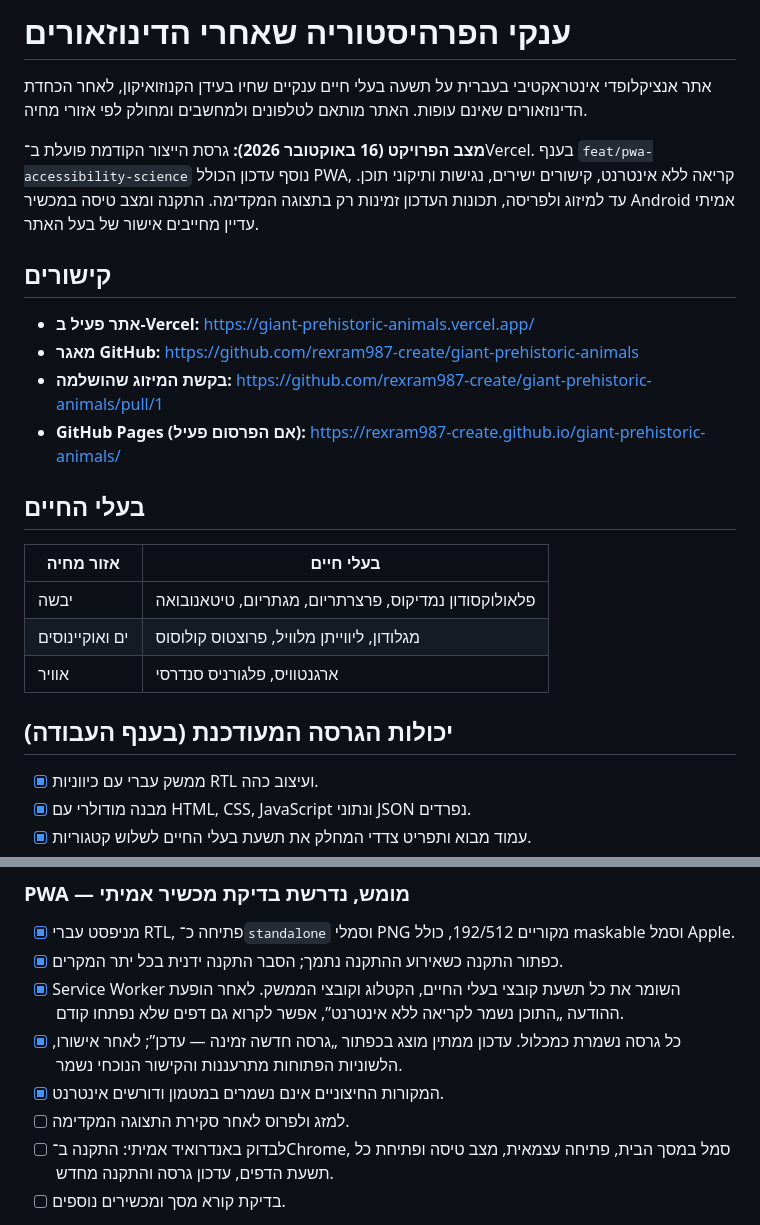
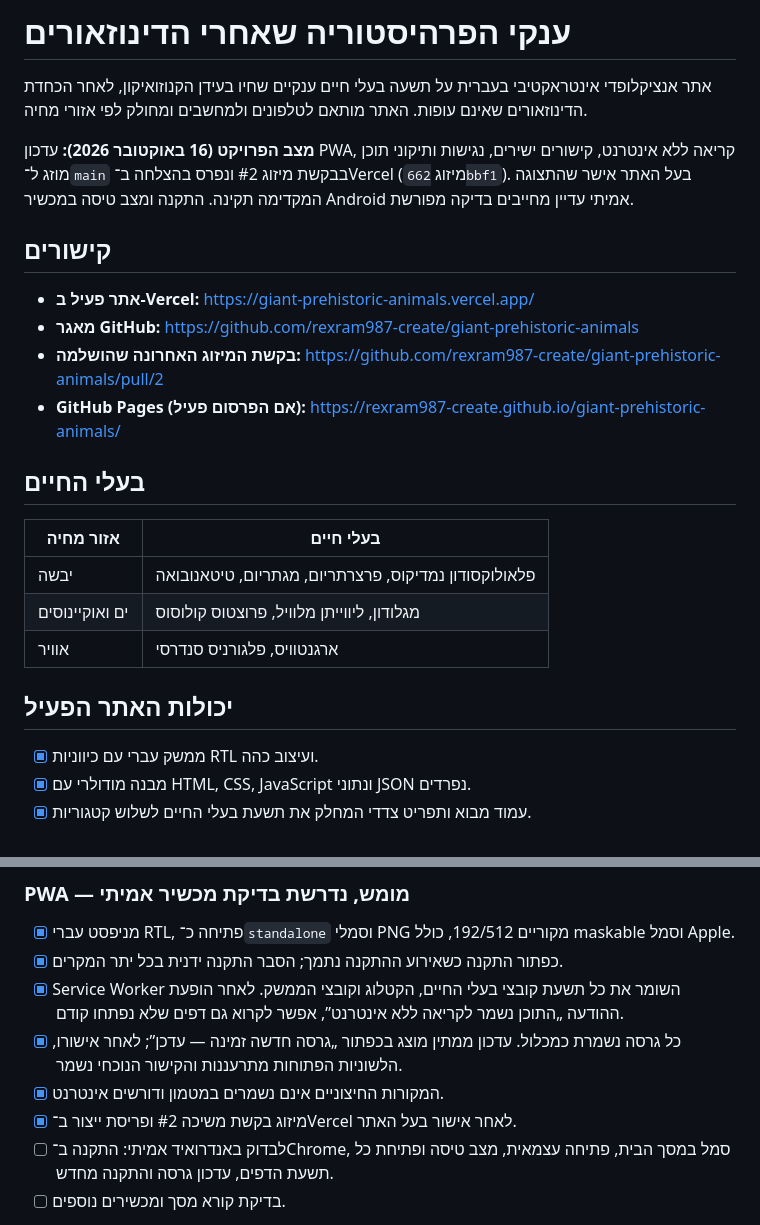
Before and after one commit to rexram987-create/giant-prehistoric-animals, a Markdown page: README.md, 2 parts joined by grey strips. GitHub-like rendering.

Commit message:
docs: record merged PWA update and successful production deployment

```diff
--- a/README.md
+++ b/README.md
@@ -2,13 +2,13 @@
 
 אתר אנציקלופדי אינטראקטיבי בעברית על תשעה בעלי חיים ענקיים שחיו בעידן הקנוזואיקון, לאחר הכחדת הדינוזאורים שאינם עופות. האתר מותאם לטלפונים ולמחשבים ומחולק לפי אזורי מחיה.
 
-**מצב הפרויקט (16 באוקטובר 2026):** גרסת הייצור הקודמת פועלת ב־Vercel. בענף `feat/pwa-accessibility-science` נוסף עדכון הכולל PWA, קריאה ללא אינטרנט, קישורים ישירים, נגישות ותיקוני תוכן. עד למיזוג ולפריסה, תכונות העדכון זמינות רק בתצוגה המקדימה. התקנה ומצב טיסה במכשיר Android אמיתי עדיין מחייבים אישור של בעל האתר.
+**מצב הפרויקט (16 באוקטובר 2026):** עדכון PWA, קריאה ללא אינטרנט, קישורים ישירים, נגישות ותיקוני תוכן מוזג ל־`main` בבקשת מיזוג #2 ונפרס בהצלחה ב־Vercel (מיזוג `662bbf1`). בעל האתר אישר שהתצוגה המקדימה תקינה. התקנה ומצב טיסה במכשיר Android אמיתי עדיין מחייבים בדיקה מפורשת.
 
 ## קישורים
 
 - **אתר פעיל ב-Vercel:** https://giant-prehistoric-animals.vercel.app/
 - **מאגר GitHub:** https://github.com/rexram987-create/giant-prehistoric-animals
-- **בקשת המיזוג שהושלמה:** https://github.com/rexram987-create/giant-prehistoric-animals/pull/1
+- **בקשת המיזוג האחרונה שהושלמה:** https://github.com/rexram987-create/giant-prehistoric-animals/pull/2
 - **GitHub Pages (אם הפרסום פעיל):** https://rexram987-create.github.io/giant-prehistoric-animals/
 
 ## בעלי החיים
@@ -19,7 +19,7 @@
 | ים ואוקיינוסים | מגלודון, ליווייתן מלוויל, פרוצטוס קולוסוס |
 | אוויר | ארגנטוויס, פלגורניס סנדרסי |
 
-## יכולות הגרסה המעודכנת (בענף העבודה)
+## יכולות האתר הפעיל
 
 - [x] ממשק עברי עם כיווניות RTL ועיצוב כהה.
 - [x] מבנה מודולרי עם HTML, CSS, JavaScript ונתוני JSON נפרדים.
@@ -90,7 +90,7 @@ data/
 - [x] Service Worker השומר את כל תשעת קובצי בעלי החיים, הקטלוג וקובצי הממשק. לאחר הופעת ההודעה „התוכן נשמר לקריאה ללא אינטרנט”, אפשר לקרוא גם דפים שלא נפתחו קודם.
 - [x] כל גרסה נשמרת כמכלול. עדכון ממתין מוצג בכפתור „גרסה חדשה זמינה — עדכן”; לאחר אישורו, הלשוניות הפתוחות מתרעננות והקישור הנוכחי נשמר.
 - [x] המקורות החיצוניים אינם נשמרים במטמון ודורשים אינטרנט.
-- [ ] למזג ולפרוס לאחר סקירת התצוגה המקדימה.
+- [x] מיזוג בקשת משיכה #2 ופריסת ייצור ב־Vercel לאחר אישור בעל האתר.
 - [ ] לבדוק באנדרואיד אמיתי: התקנה ב־Chrome, סמל במסך הבית, פתיחה עצמאית, מצב טיסה ופתיחת כל תשעת הדפים, עדכון גרסה והתקנה מחדש.
 - [ ] בדיקת קורא מסך ומכשירים נוספים.
 
```
